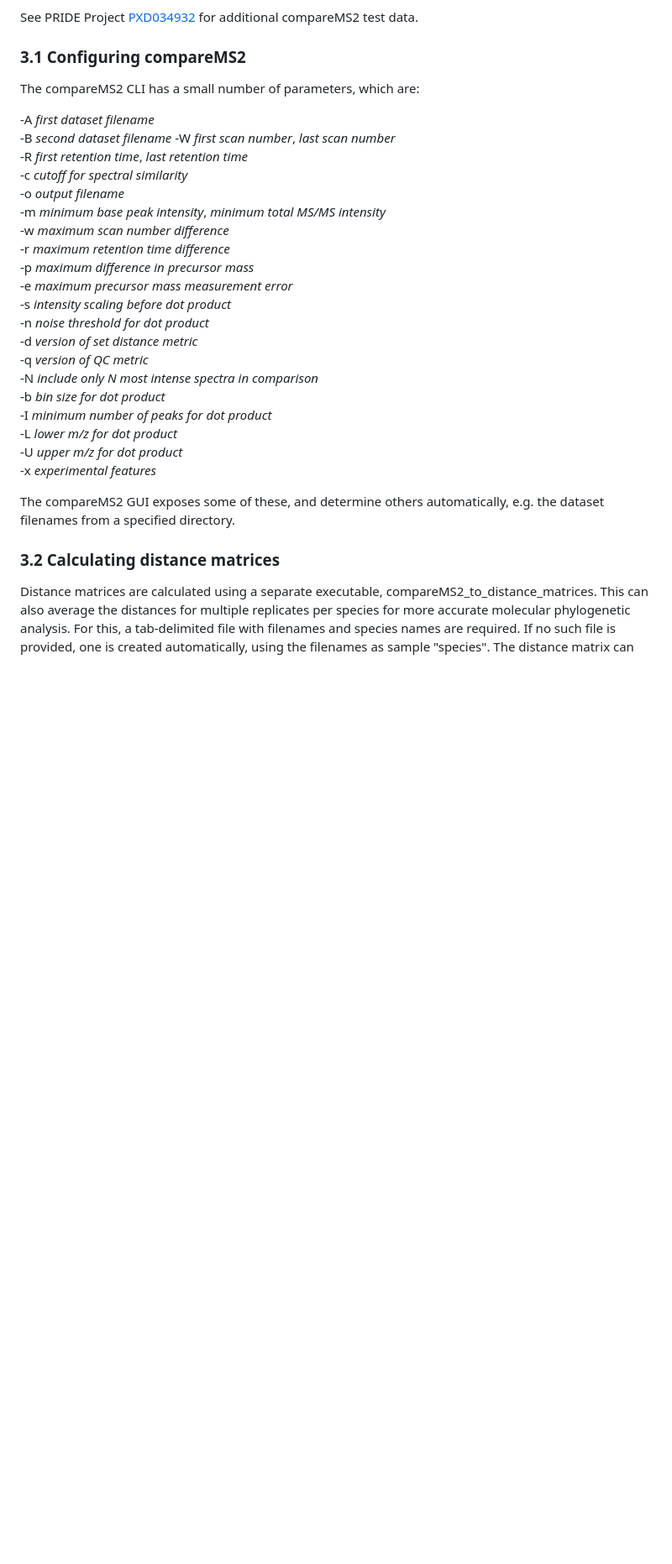
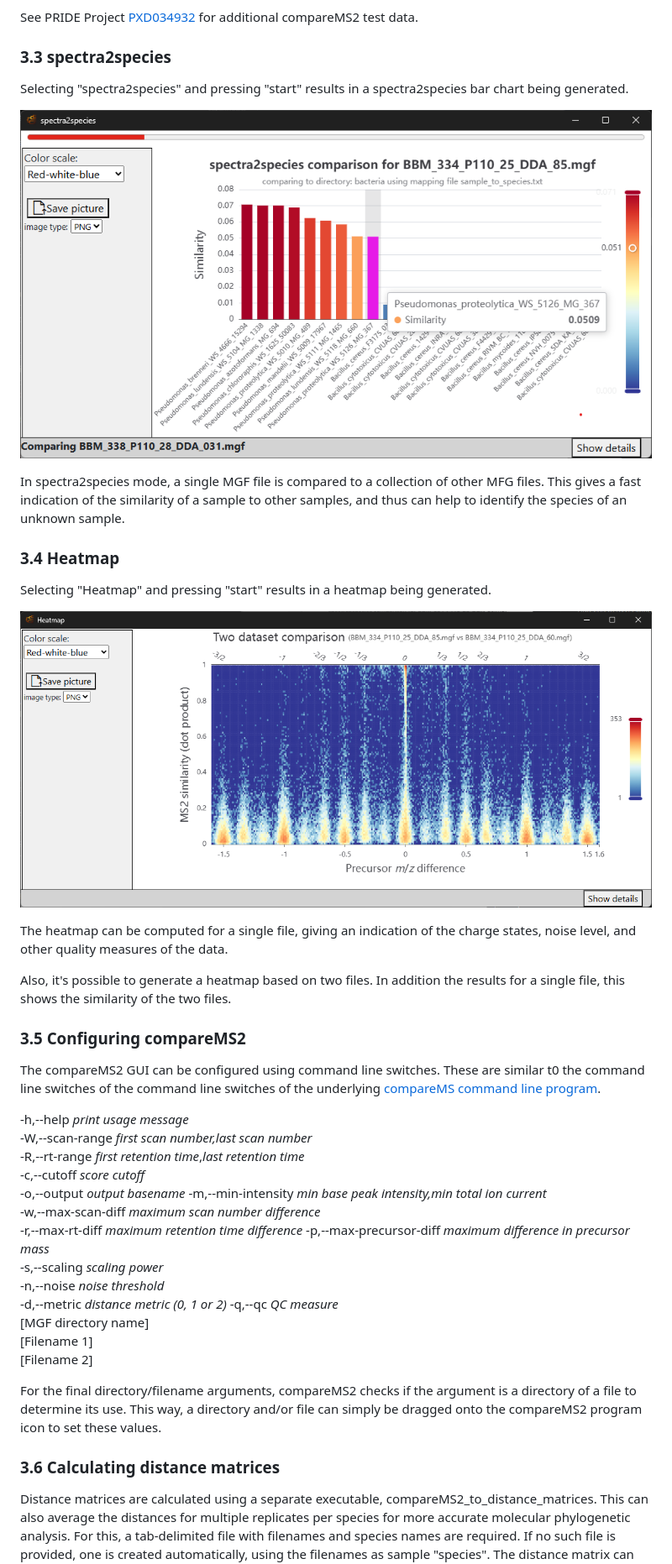
Before and after one commit to 524D/compareMS2, a Markdown page: README.md, the part around one of its changes. Shown at 84% size. Rendered like a GitHub page; pictures changed too: pictures/heatmap.png (added), pictures/spectra2species.png (added); blank space fills up the shorter version.

Commit message:
Merge changes from README.md in main branch, and extend usage info with pictures.

```diff
--- a/README.md
+++ b/README.md
@@ -180,35 +171,58 @@ Figure 1. Phylogenetic tree based on sample primate [sera datasets](https://osf.
 
 See PRIDE Project [PXD034932](https://www.ebi.ac.uk/pride/archive/projects/PXD034932) for additional compareMS2 test data.
 
-### 3.1 Configuring compareMS2
+### 3.3 spectra2species
 
-The compareMS2 CLI has a small number of parameters, which are:
+Selecting "spectra2species" and pressing "start" results in a spectra2species bar chart being generated.
 
--A *first dataset filename*
--B *second dataset filename*
--W *first scan number*, *last scan number*
--R *first retention time*, *last retention time*
--c *cutoff for spectral similarity*
--o *output filename*
--m *minimum base peak intensity*, *minimum total MS/MS intensity*
--w *maximum scan number difference*
--r *maximum retention time difference*
--p *maximum difference in precursor mass*
--e *maximum precursor mass measurement error*
--s *intensity scaling before dot product*
--n *noise threshold for dot product*
--d *version of set distance metric*
--q *version of QC metric*
--N *include only N most intense spectra in comparison*
--b *bin size for dot product*
--I *minimum number of peaks for dot product*
--L *lower m/z for dot product*
--U *upper m/z for dot product*
--x *experimental features*
+![compareMS2 spectra2species](./pictures/spectra2species.png)
 
-The compareMS2 GUI exposes some of these, and determine others automatically, e.g. the dataset filenames from a specified directory.
+In spectra2species mode, a single MGF file is compared to a collection of other MFG files. This gives a fast
+indication of the similarity of a sample to other samples, and thus can help to identify the species of
+an unknown sample.
 
-### 3.2 Calculating distance matrices
+### 3.4 Heatmap
+
+Selecting "Heatmap" and pressing "start" results in a heatmap being generated.
+
+![compareMS2 heatmap](./pictures/heatmap.png)
+
+The heatmap can be computed for a single file, giving an indication of the charge states, noise level,
+and other quality measures of the data.
+
+Also, it's possible to generate a heatmap based on two files. In addition the results for a single file, this
+shows the similarity of the two files.
+
+### 3.5 Configuring compareMS2
+
+The compareMS2 GUI can be configured using command line switches.
+These are similar t0 the command line switches of the
+command line switches of the underlying [compareMS command line program](https://github.com/524D/compareMS2-cmd).
+
+
+-h,--help  *print usage message*
+-W,--scan-range  *first scan number,last scan number*
+-R,--rt-range  *first retention time*,*last retention time*
+-c,--cutoff *score cutoff*
+-o,--output *output basename*
+-m,--min-intensity *min base peak intensity,min total ion current*
+-w,--max-scan-diff *maximum scan number difference*
+-r,--max-rt-diff *maximum retention time difference*
+-p,--max-precursor-diff *maximum difference in precursor mass*
+-s,--scaling *scaling power*
+-n,--noise  *noise threshold*
+-d,--metric *distance metric (0, 1 or 2)*
+-q,--qc *QC measure*
+\[MGF directory name\]
+\[Filename 1\]
+\[Filename 2\]
+
+For the final directory/filename arguments, compareMS2 checks
+if the argument is a directory of a file to determine its use.
+This way, a directory and/or file can simply be dragged onto the
+compareMS2 program icon to set these values.
+
+### 3.6 Calculating distance matrices
 
 Distance matrices are calculated using a separate executable, compareMS2_to_distance_matrices. This can also average the distances for multiple replicates per species for more accurate molecular phylogenetic analysis. For this, a tab-delimited file with filenames and species names are required. If no such file is provided, one is created automatically, using the filenames as sample "species". The distance matrix can currently be saved in the MEGA or Nexus formats. [MEGA](https://www.megasoftware.net/) is recommended for creating trees from compareMS2 results.
 
```
Also changed, not shown: other parts of README.md (+28 -25 lines), pictures/main-screen.png (added), pictures/phylotree.png (added), pictures/settings-tab.png (added).
